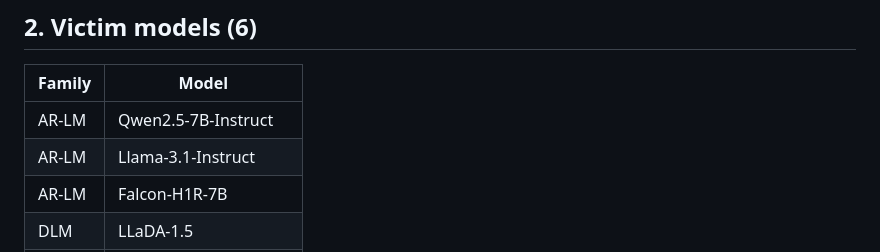
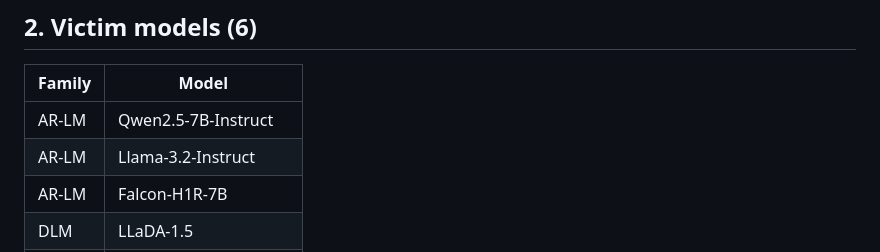
Before and after one commit to saadiftikhar04/dlm-jailbreak-transfer, a Markdown page: README.md, the part around the change. Drawn GitHub-style.

```diff
--- a/README.md
+++ b/README.md
@@ -84,7 +84,7 @@ reference**.
 | Family | Model |
 |---|---|
 | AR-LM | Qwen2.5-7B-Instruct |
-| AR-LM | Llama-3.1-Instruct |
+| AR-LM | Llama-3.2-Instruct |
 | AR-LM | Falcon-H1R-7B |
 | DLM | LLaDA-1.5 |
 | DLM | Dream-v0-7B |
```
